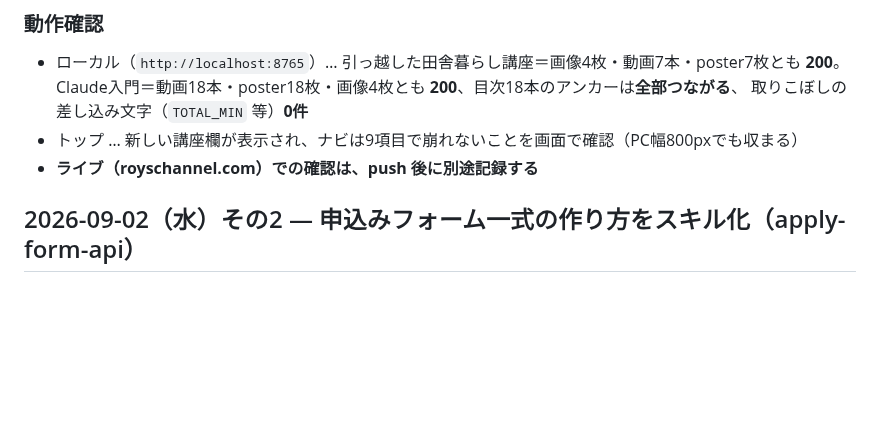
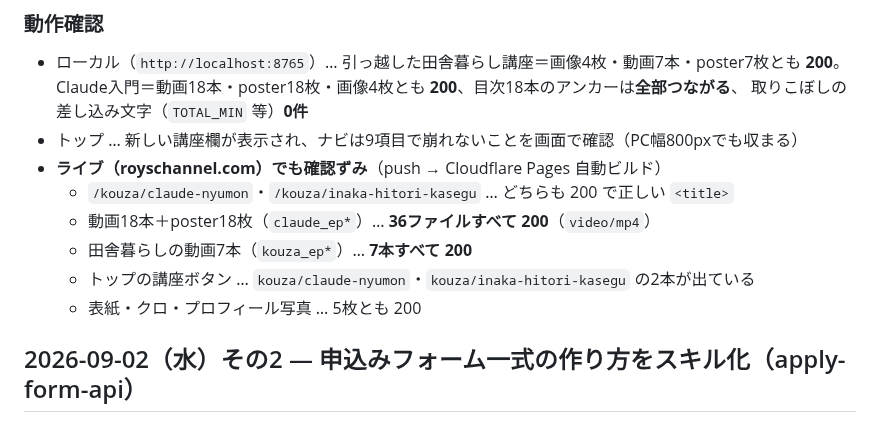
Before and after one commit to roys1105/roys-channel, a Markdown page: DEVLOG.md, the part around the change. GitHub-like rendering; blank space fills up the shorter version.

Commit message:
DEVLOG: ライブでの確認結果を追記（講座2本・動画25本・301転送）
Co-Authored-By: Claude Opus 5 <noreply@anthropic.com>

```diff
--- a/DEVLOG.md
+++ b/DEVLOG.md
@@ -57,7 +57,12 @@
   Claude入門＝動画18本・poster18枚・画像4枚とも **200**、目次18本のアンカーは**全部つながる**、
   取りこぼしの差し込み文字（`TOTAL_MIN` 等）**0件**
 - トップ … 新しい講座欄が表示され、ナビは9項目で崩れないことを画面で確認（PC幅800pxでも収まる）
-- **ライブ（royschannel.com）での確認は、push 後に別途記録する**
+- **ライブ（royschannel.com）でも確認ずみ**（push → Cloudflare Pages 自動ビルド）
+  - `/kouza/claude-nyumon`・`/kouza/inaka-hitori-kasegu` … どちらも 200 で正しい `<title>`
+  - 動画18本＋poster18枚（`claude_ep*`）… **36ファイルすべて 200**（`video/mp4`）
+  - 田舎暮らしの動画7本（`kouza_ep*`）… **7本すべて 200**
+  - トップの講座ボタン … `kouza/claude-nyumon`・`kouza/inaka-hitori-kasegu` の2本が出ている
+  - 表紙・クロ・プロフィール写真 … 5枚とも 200
 
 ## 2026-09-02（水）その2 — 申込みフォーム一式の作り方をスキル化（apply-form-api）
 
```
